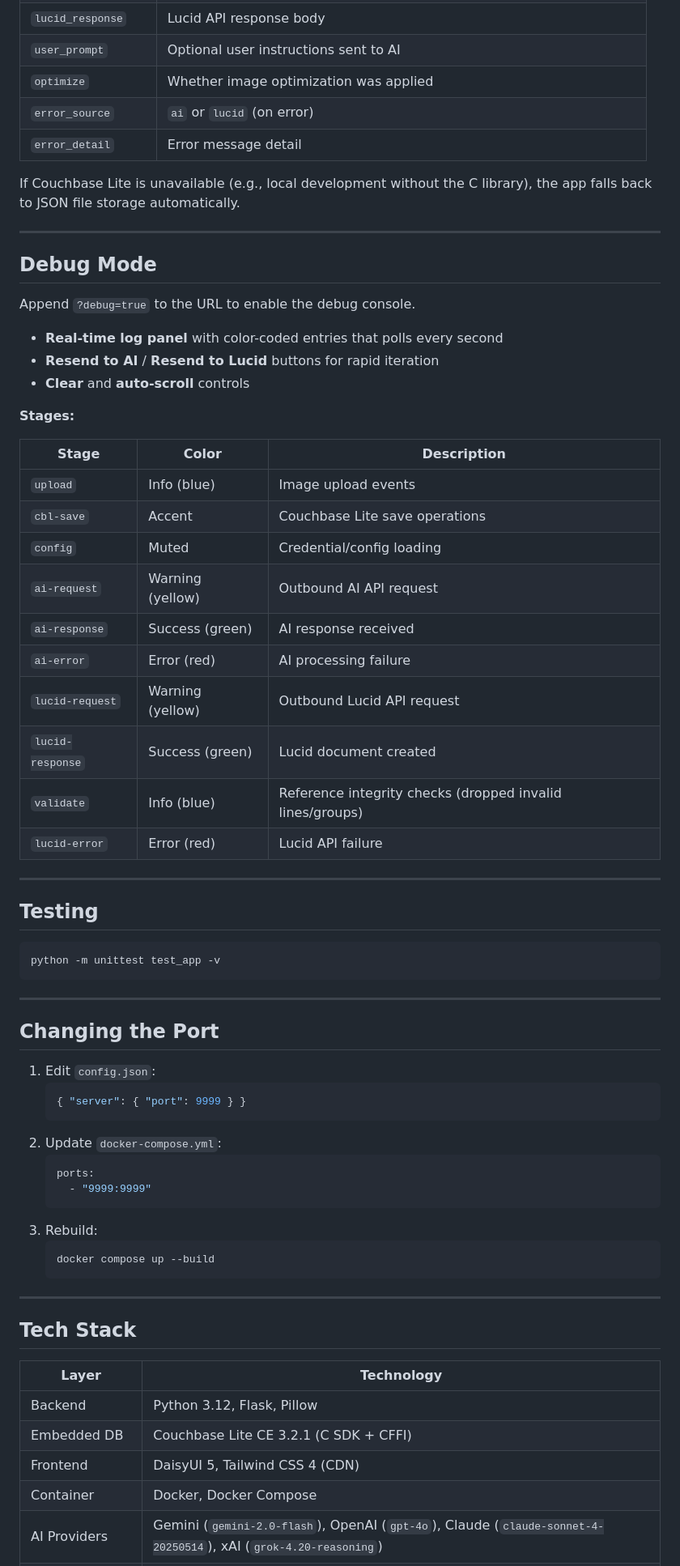
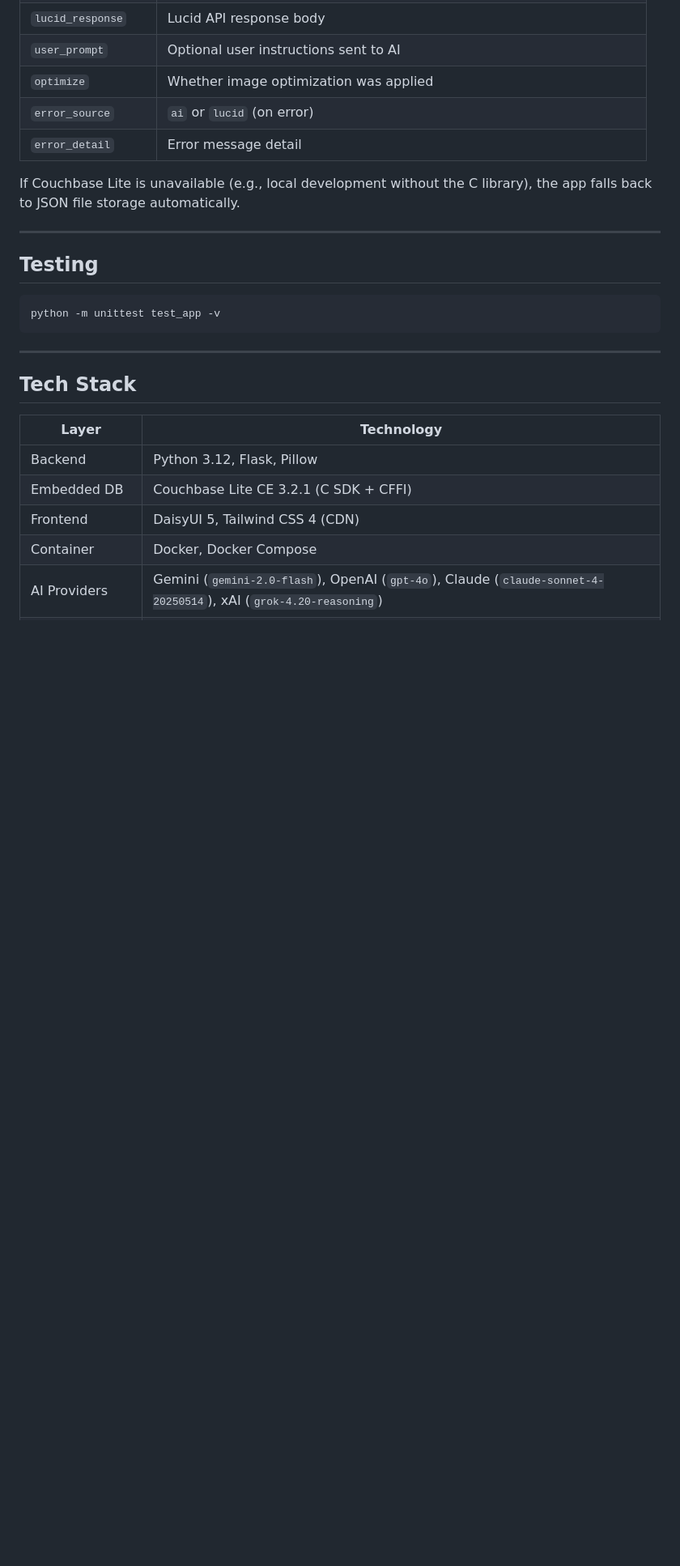
Before and after one commit to Fujio-Turner/image_to_lucid, a Markdown page: README.md, the part around one of its changes. Shown at 81% size. Rendered like a GitHub page; blank space fills up the shorter version.

````diff
--- a/README.md
+++ b/README.md
@@ -178,54 +254,11 @@ If Couchbase Lite is unavailable (e.g., local development without the C library)
 
 ---
 
-## Debug Mode
-
-Append `?debug=true` to the URL to enable the debug console.
-
-- **Real-time log panel** with color-coded entries that polls every second
-- **Resend to AI** / **Resend to Lucid** buttons for rapid iteration
-- **Clear** and **auto-scroll** controls
-
-**Stages:**
-
-| Stage | Color | Description |
-|---|---|---|
-| `upload` | Info (blue) | Image upload events |
-| `cbl-save` | Accent | Couchbase Lite save operations |
-| `config` | Muted | Credential/config loading |
-| `ai-request` | Warning (yellow) | Outbound AI API request |
-| `ai-response` | Success (green) | AI response received |
-| `ai-error` | Error (red) | AI processing failure |
-| `lucid-request` | Warning (yellow) | Outbound Lucid API request |
-| `lucid-response` | Success (green) | Lucid document created |
-| `validate` | Info (blue) | Reference integrity checks (dropped invalid lines/groups) |
-| `lucid-error` | Error (red) | Lucid API failure |
-
----
-
 ## Testing
 
 ```bash
 python -m unittest test_app -v
 ```
-
----
-
-## Changing the Port
-
-1. Edit `config.json`:
-   ```json
-   { "server": { "port": 9999 } }
-   ```
-2. Update `docker-compose.yml`:
-   ```yaml
-   ports:
-     - "9999:9999"
-   ```
-3. Rebuild:
-   ```bash
-   docker compose up --build
-   ```
 
 ---
 
````
Also changed, not shown: other parts of README.md (+114 -38 lines), RELEASE_NOTES.md (+11 -0 lines), img/how_it_works.png (added), 1 other file.
